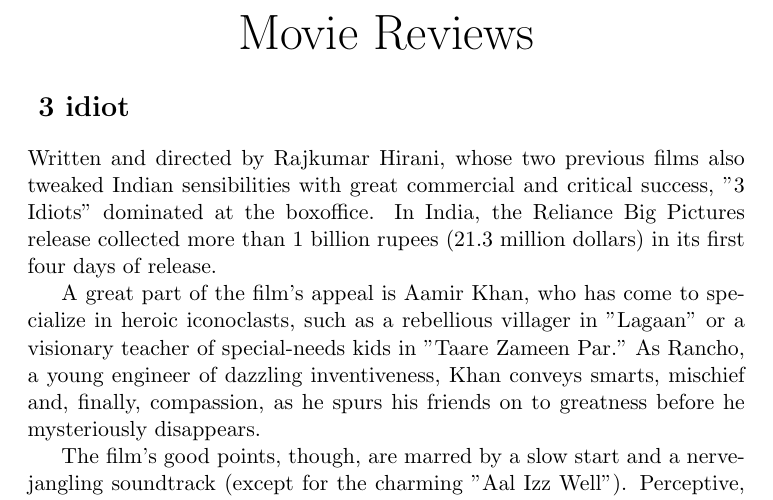
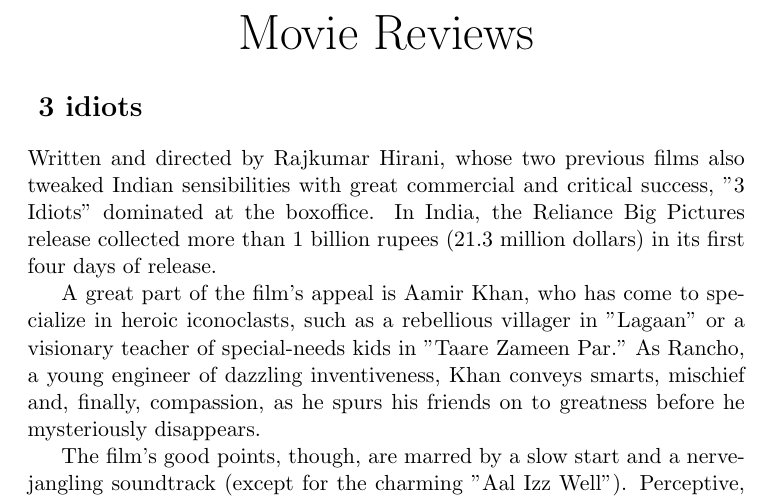
Before and after one commit to arsatvik/cs251-git, a LaTeX document (reviews.tex): part of page 1 of 2, cut so that both start at the same text. Compiled offline with pdfLaTeX.

Commit message:
corrected : 3 idiot > 3 idiots

```diff
--- a/reviews.tex
+++ b/reviews.tex
@@ -7,7 +7,7 @@
 Movie Reviews
 \end{Huge}
 \end{center}
-\section*{ 3 idiot }
+\section*{ 3 idiots }
 
 Written and directed by Rajkumar Hirani, whose two previous films also tweaked Indian sensibilities with great commercial and critical success, "3 Idiots" dominated at the boxoffice. In India, the Reliance Big Pictures release collected more than 1 billion rupees (21.3 million dollars) in its first four days of release.
 
```
